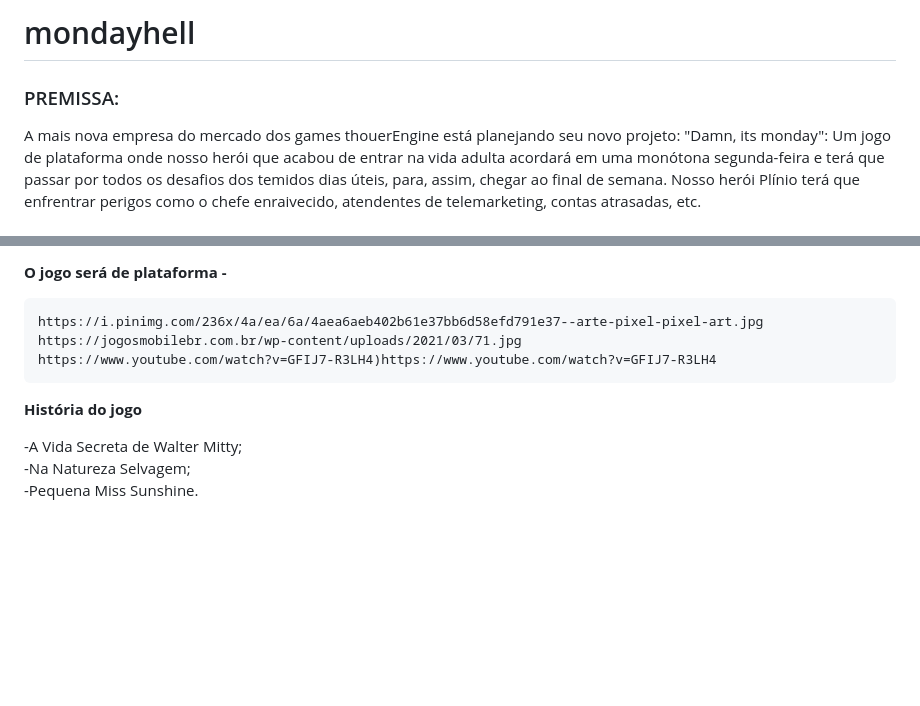
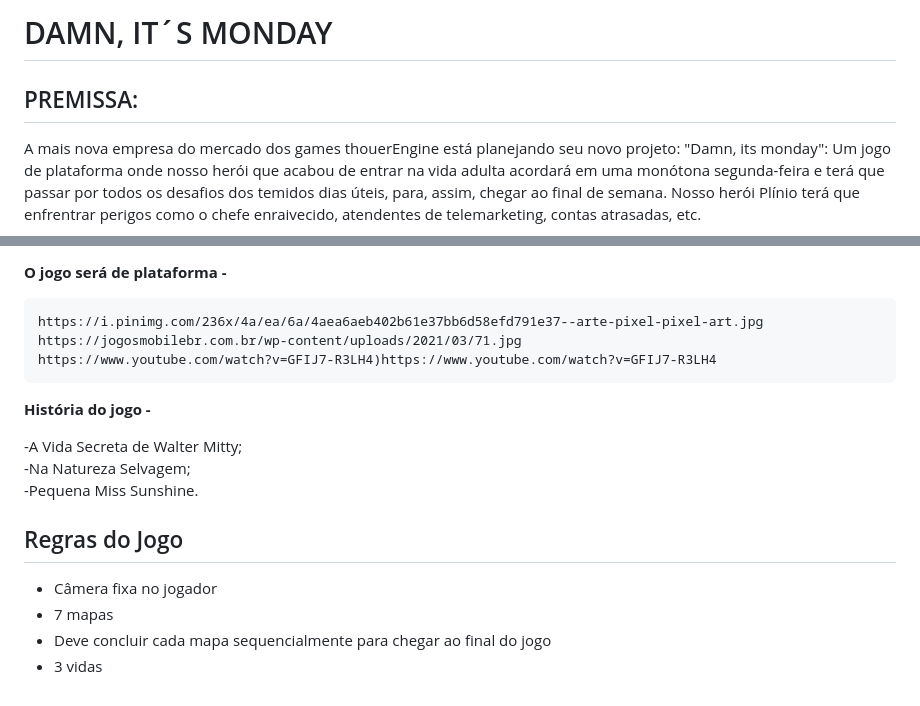
Before and after one commit to Thouer-Engine/damnitsmonday, a Markdown page: README.md, 2 parts joined by grey strips. GitHub-like rendering; blank space fills up the shorter version.

```diff
--- a/README.md
+++ b/README.md
@@ -1,4 +1,4 @@
-# mondayhell
-<h3>PREMISSA: </h3>
+# DAMN, IT´S MONDAY
+## PREMISSA:
   A mais nova empresa do mercado dos games thouerEngine está planejando seu novo projeto: "Damn, its monday": Um jogo de plataforma onde nosso herói que acabou de entrar na vida adulta acordará em uma monótona segunda-feira e terá que passar por todos os desafios dos temidos dias úteis, para, assim, chegar ao final de semana. Nosso herói Plínio terá que enfrentrar perigos como o chefe enraivecido, atendentes de telemarketing, contas atrasadas, etc.
 
@@ -26,8 +27,14 @@ Beto - uma criança de 8 anos, extremamente curiosa, possui pouca bagagem de con
     https://i.pinimg.com/236x/4a/ea/6a/4aea6aeb402b61e37bb6d58efd791e37--arte-pixel-pixel-art.jpg
     https://jogosmobilebr.com.br/wp-content/uploads/2021/03/71.jpg
     https://www.youtube.com/watch?v=GFIJ7-R3LH4)https://www.youtube.com/watch?v=GFIJ7-R3LH4
-<b>História do jogo </b>
+<b>História do jogo - </b>
 
 -A Vida Secreta de Walter Mitty; <br>
 -Na Natureza Selvagem; <br>
 -Pequena Miss Sunshine.
+
+## Regras do Jogo
+* Câmera fixa no jogador
+* 7 mapas
+* Deve concluir cada mapa sequencialmente para chegar ao final do jogo
+* 3 vidas
```
Also changed, not shown: other parts of README.md (+3 -2 lines).
